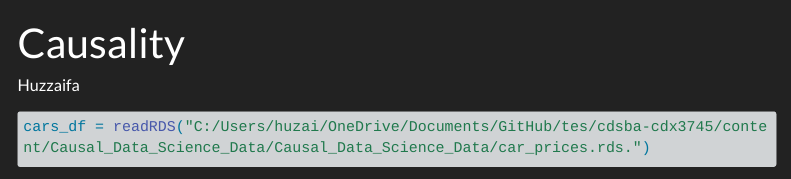
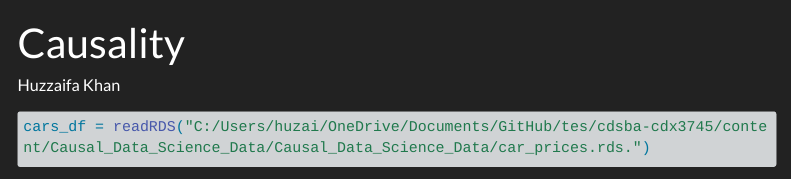
Before and after one commit to TUHHStartupEngineers-Classroom/cdsba-cdx3745, a Quarto document (content/01_journal/04_causality.qmd): the page in a window 1100 px wide, from its top. Rendered offline with R 4.5, knitr and Pandoc in place of Quarto, with nearby package versions; some code elsewhere in the file could not run offline; menus at the side of the page are left out; long lines of code are wrapped.

````diff
--- a/content/01_journal/04_causality.qmd
+++ b/content/01_journal/04_causality.qmd
@@ -1,6 +1,6 @@
 ---
 title: "Causality"
-author : "Huzzaifa"
+author : "Huzzaifa Khan"
 ---
 
 ```{r}
````
Also changed, not shown: 2 other files.
